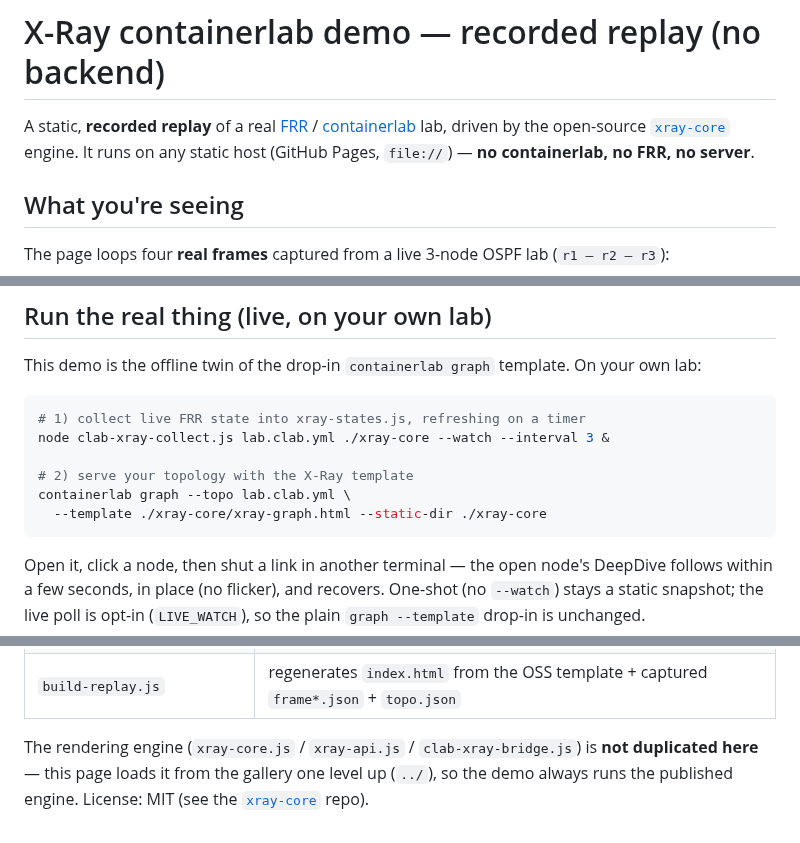
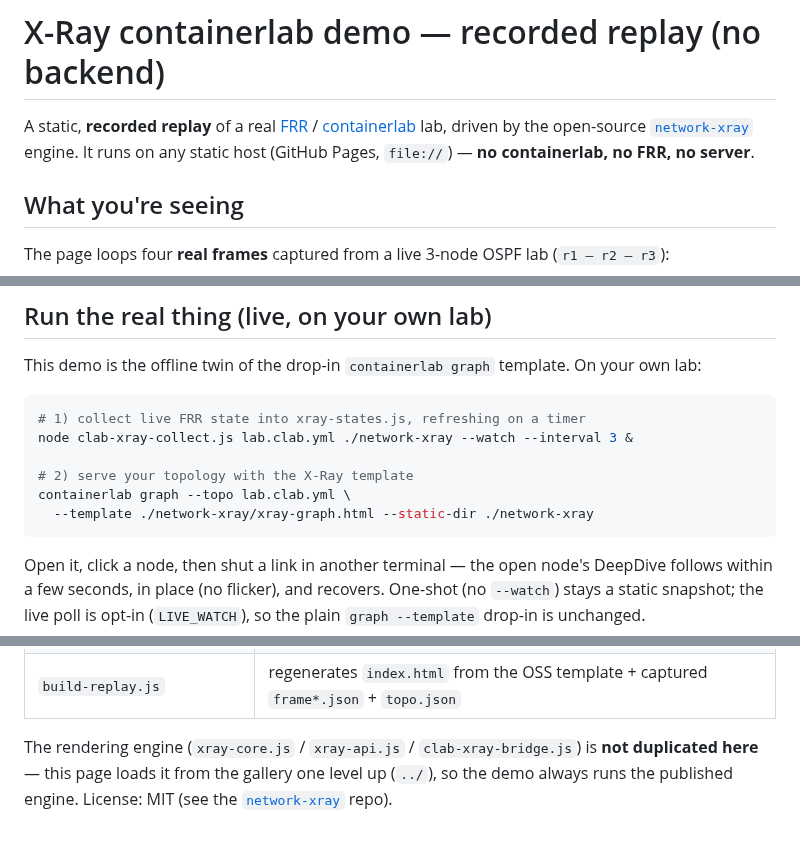
Before and after one commit to rclab-dev/network-xray, a Markdown page: demo/README.md, 3 parts joined by grey strips. GitHub-like rendering.

````diff
--- a/demo/README.md
+++ b/demo/README.md
@@ -2,7 +2,7 @@
 
 A static, **recorded replay** of a real [FRR](https://frrouting.org) /
 [containerlab](https://containerlab.dev) lab, driven by the open-source
-[`xray-core`](https://github.com/rclab-dev/xray-core) engine. It runs on any static host
+[`network-xray`](https://github.com/rclab-dev/network-xray) engine. It runs on any static host
 (GitHub Pages, `file://`) — **no containerlab, no FRR, no server**.
 
 ## What you're seeing
@@ -28,11 +28,11 @@ This demo is the offline twin of the drop-in `containerlab graph` template. On y
 
 ```sh
 # 1) collect live FRR state into xray-states.js, refreshing on a timer
-node clab-xray-collect.js lab.clab.yml ./xray-core --watch --interval 3 &
+node clab-xray-collect.js lab.clab.yml ./network-xray --watch --interval 3 &
 
 # 2) serve your topology with the X-Ray template
 containerlab graph --topo lab.clab.yml \
-  --template ./xray-core/xray-graph.html --static-dir ./xray-core
+  --template ./network-xray/xray-graph.html --static-dir ./network-xray
 ```
 
 Open it, click a node, then shut a link in another terminal — the open node's DeepDive follows
@@ -50,4 +50,4 @@ unchanged.
 
 The rendering engine (`xray-core.js` / `xray-api.js` / `clab-xray-bridge.js`) is **not duplicated here** —
 this page loads it from the gallery one level up (`../`), so the demo always runs the published engine. License: MIT (see the
-[`xray-core`](https://github.com/rclab-dev/xray-core) repo).
+[`network-xray`](https://github.com/rclab-dev/network-xray) repo).
````
Also changed, not shown: README.md (+7 -6 lines), docs/bgp-best-path-live.gif (added), 2 other files.
